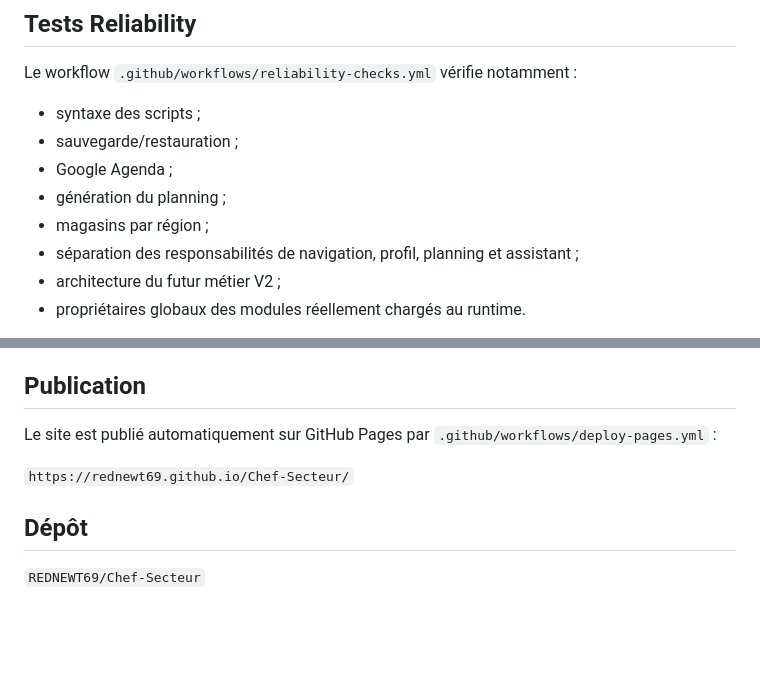
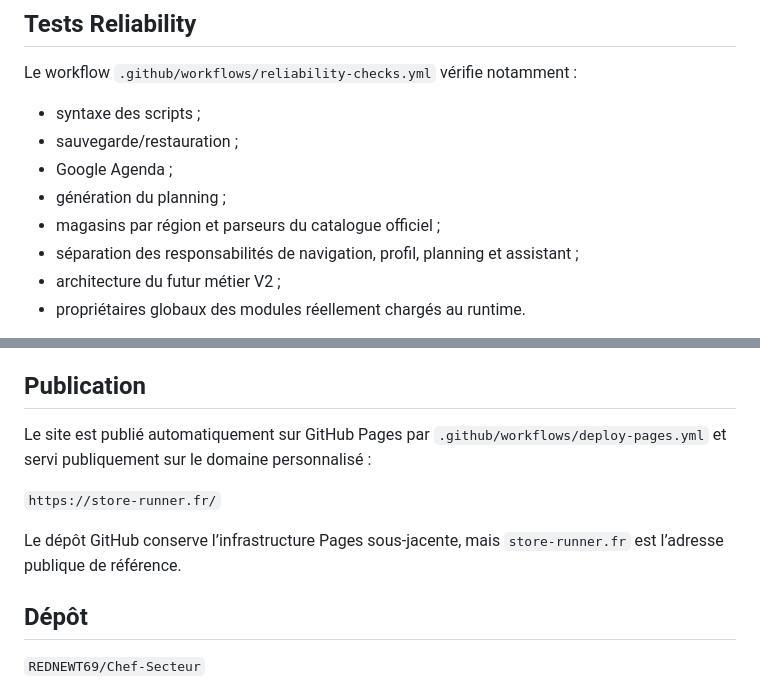
Before and after one commit to REDNEWT69/Chef-Secteur, a Markdown page: README.md, 2 parts joined by grey strips. GitHub-like rendering; blank space fills up the shorter version.

Commit message:
Docs: aligner README sur le domaine et Reliability actuels (#90)

```diff
--- a/README.md
+++ b/README.md
@@ -67,7 +67,7 @@ Le workflow `.github/workflows/reliability-checks.yml` vérifie notamment :
 - sauvegarde/restauration ;
 - Google Agenda ;
 - génération du planning ;
-- magasins par région ;
+- magasins par région et parseurs du catalogue officiel ;
 - séparation des responsabilités de navigation, profil, planning et assistant ;
 - architecture du futur métier V2 ;
 - propriétaires globaux des modules réellement chargés au runtime.
@@ -88,9 +88,11 @@ Les distances affichées sont des estimations à partir des coordonnées disponi
 
 ## Publication
 
-Le site est publié automatiquement sur GitHub Pages par `.github/workflows/deploy-pages.yml` :
+Le site est publié automatiquement sur GitHub Pages par `.github/workflows/deploy-pages.yml` et servi publiquement sur le domaine personnalisé :
 
-`https://rednewt69.github.io/Chef-Secteur/`
+`https://store-runner.fr/`
+
+Le dépôt GitHub conserve l’infrastructure Pages sous-jacente, mais `store-runner.fr` est l’adresse publique de référence.
 
 ## Dépôt
 
```
